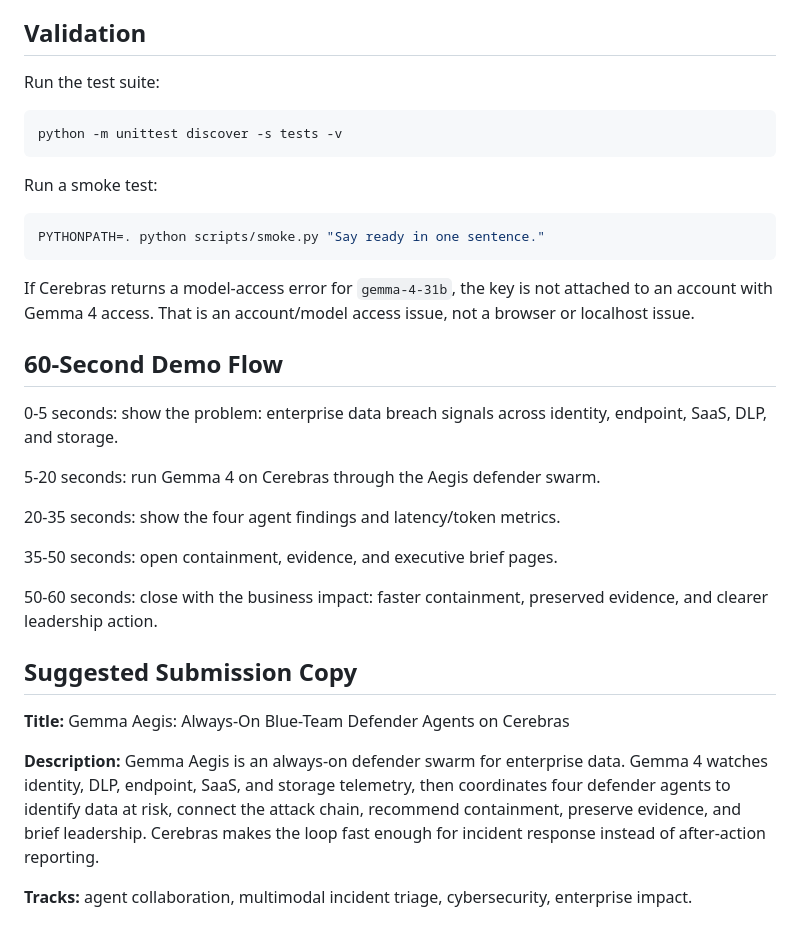
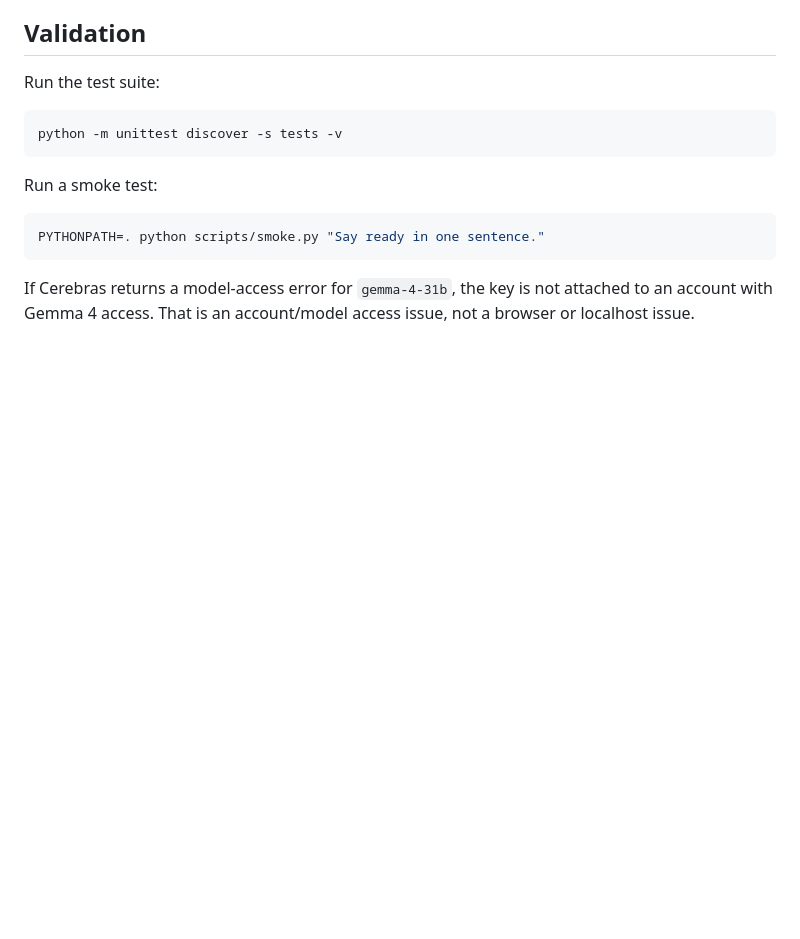
Before and after one commit to hellozenstrategist-lab/gemma-aegis, a Markdown page: README.md, the part around the change. GitHub-like rendering; blank space fills up the shorter version.

Commit message:
Remove submission notes from README

````diff
--- a/README.md
+++ b/README.md
@@ -107,23 +107,3 @@ PYTHONPATH=. python scripts/smoke.py "Say ready in one sentence."
 ```
 
 If Cerebras returns a model-access error for `gemma-4-31b`, the key is not attached to an account with Gemma 4 access. That is an account/model access issue, not a browser or localhost issue.
-
-## 60-Second Demo Flow
-
-0-5 seconds: show the problem: enterprise data breach signals across identity, endpoint, SaaS, DLP, and storage.
-
-5-20 seconds: run Gemma 4 on Cerebras through the Aegis defender swarm.
-
-20-35 seconds: show the four agent findings and latency/token metrics.
-
-35-50 seconds: open containment, evidence, and executive brief pages.
-
-50-60 seconds: close with the business impact: faster containment, preserved evidence, and clearer leadership action.
-
-## Suggested Submission Copy
-
-**Title:** Gemma Aegis: Always-On Blue-Team Defender Agents on Cerebras
-
-**Description:** Gemma Aegis is an always-on defender swarm for enterprise data. Gemma 4 watches identity, DLP, endpoint, SaaS, and storage telemetry, then coordinates four defender agents to identify data at risk, connect the attack chain, recommend containment, preserve evidence, and brief leadership. Cerebras makes the loop fast enough for incident response instead of after-action reporting.
-
-**Tracks:** agent collaboration, multimodal incident triage, cybersecurity, enterprise impact.
````
